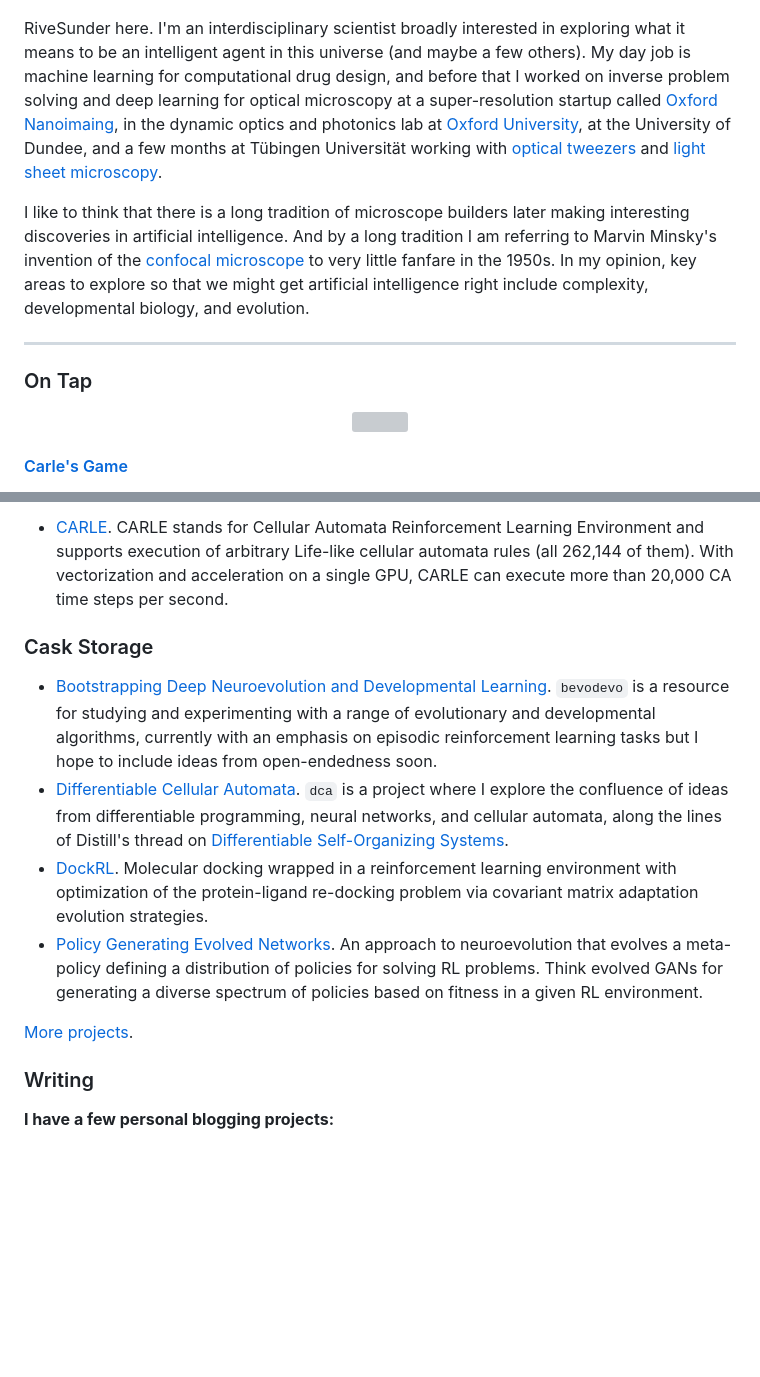
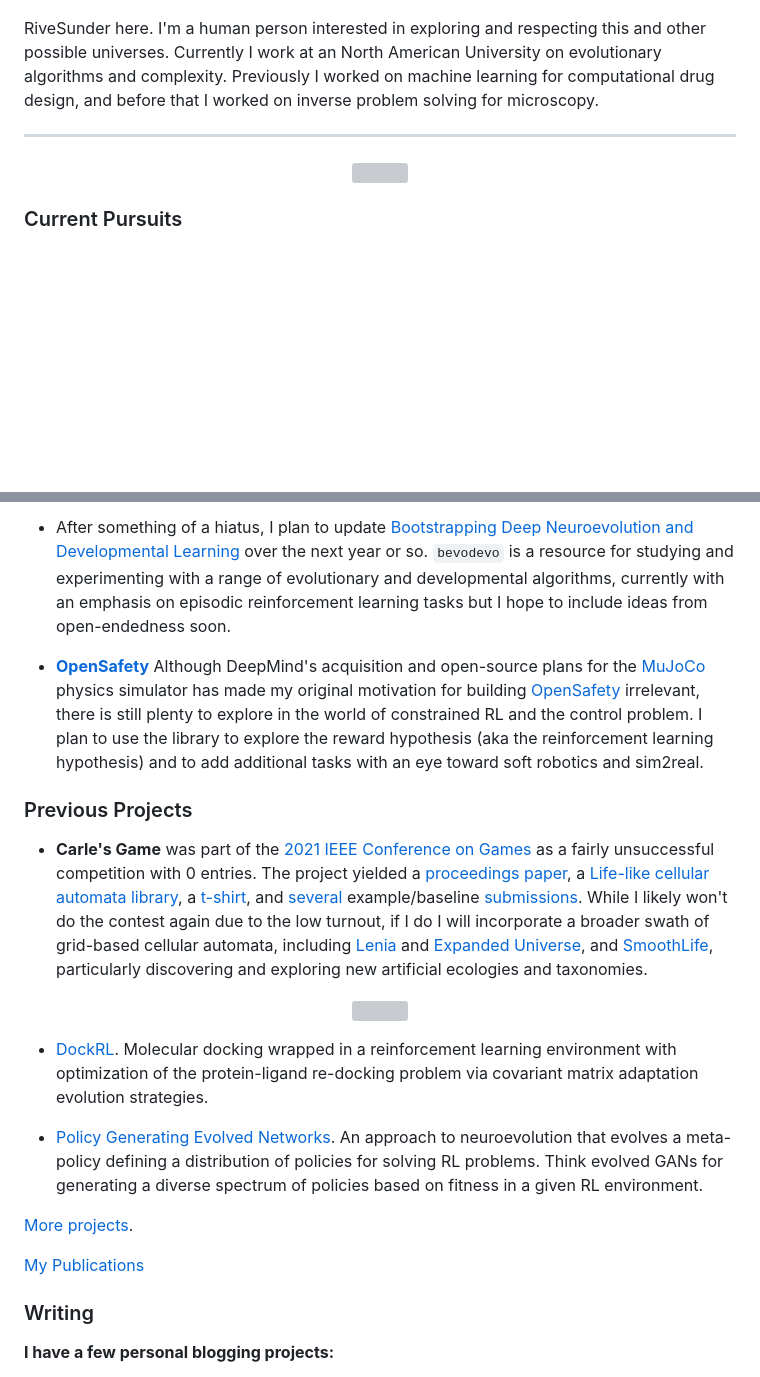
Before and after one commit to riveSunder/rivesunder, a Markdown page: README.md, 2 parts joined by grey strips. Drawn GitHub-style; blank space fills up the shorter version; grey boxes are pictures that could not be loaded.

Commit message:
updates to README and add gif assets life_glider.gif and orbia.gif

```diff
--- a/README.md
+++ b/README.md
@@ -2,15 +2,13 @@
 <img src="assets/mpd_thruster_colorized.jpg">
 </p>
 
-RiveSunder here. I'm an interdisciplinary scientist broadly interested in exploring what it means to be an intelligent agent in this universe (and maybe a few others). My day job is machine learning for computational drug design, and before that I worked on inverse problem solving and deep learning for optical microscopy at a super-resolution startup called [Oxford Nanoimaing](https://oni.bio), in the dynamic optics and photonics lab at [Oxford University](http://www2.eng.ox.ac.uk/dop), at the University of Dundee, and a few months at Tübingen Universität working with [optical tweezers](https://uni-tuebingen.de/fakultaeten/mathematisch-naturwissenschaftliche-fakultaet/fachbereiche/zentren/zentrum-fuer-molekularbiologie-der-pflanzen/research/cellular-nanoscience/) and [light sheet microscopy](https://www.biorxiv.org/content/10.1101/2020.06.26.174102v1).
-
-I like to think that there is a long tradition of microscope builders later making interesting discoveries in artificial intelligence. And by a long tradition I am referring to Marvin Minsky's invention of the [confocal microscope](https://web.media.mit.edu/~minsky/papers/ConfocalMemoir.html) to very little fanfare in the 1950s. In my opinion, key areas to explore so that we might get artificial intelligence right include complexity, developmental biology, and evolution.
+RiveSunder here. I'm a human person interested in exploring and respecting this and other possible universes. Currently I work at an North American University on evolutionary algorithms and complexity. Previously I worked on machine learning for computational drug design, and before that I worked on inverse problem solving for microscopy.
 
 ---
-### On Tap
+
 <div align="center">
  <img src="https://github.com/riveSunder/harli_learning/blob/master/assets/flying_brain_dotlife.png">
  </div>
 
-#### [Carle's Game](https://github.com/rivesunder/carles_game)
+### Current Pursuits
 
@@ -18,13 +16,23 @@ I like to think that there is a long tradition of microscope builders later maki
 
-* [CARLE](https://github.com/rivesunder/carle). CARLE stands for Cellular Automata Reinforcement Learning Environment and supports execution of arbitrary Life-like cellular automata rules (all 262,144 of them). With vectorization and acceleration on a single GPU, CARLE can execute more than 20,000 CA time steps per second.
+* After something of a hiatus, I plan to update [Bootstrapping Deep Neuroevolution and Developmental Learning](https://github.com/rivesunder/bevodevo) over the next year or so. `bevodevo` is a resource for studying and experimenting with a range of evolutionary and developmental algorithms, currently with an emphasis on episodic reinforcement learning tasks but I hope to include ideas from open-endedness soon.
 
-### Cask Storage
-* [Bootstrapping Deep Neuroevolution and Developmental Learning](https://github.com/rivesunder/bevodevo). `bevodevo` is a resource for studying and experimenting with a range of evolutionary and developmental algorithms, currently with an emphasis on episodic reinforcement learning tasks but I hope to include ideas from open-endedness soon.
-* [Differentiable Cellular Automata](https://github.com/rivesunder/dca). `dca` is a project where I explore the confluence of ideas from differentiable programming, neural networks, and cellular automata, along the lines of Distill's thread on [Differentiable Self-Organizing Systems](https://distill.pub/2020/selforg/).
+* **[OpenSafety](https://github.com/rivesunder/opensafety)** Although DeepMind's acquisition and open-source plans for the [MuJoCo](https://deepmind.com/blog/announcements/mujoco) physics simulator has made my original motivation for building [OpenSafety](https://github.com/rivesunder/opensafety) irrelevant, there is still plenty to explore in the world of constrained RL and the control problem. I plan to use the library to explore the reward hypothesis (aka the reinforcement learning hypothesis) and to add additional tasks with an eye toward soft robotics and sim2real.
+
+### Previous Projects
+
+* **Carle's Game** was part of the [2021 IEEE Conference on Games](https://ieee-cog.org/2021/index.html#competitions_section) as a fairly unsuccessful competition with 0 entries. The project yielded a [proceedings paper](https://ieee-cog.org/2021/assets/papers/paper_329.pdf), a [Life-like cellular automata library](https://github.com/rivesunder/carles_game), a [t-shirt](https://rivesunder.threadless.com/designs/puffer-progression), and [several](https://ieee-cog.org/2021/assets/papers/paper_329.pdf) example/baseline [submissions](https://github.com/rivesunder/moving_in_morley). While I likely won't do the contest again due to the low turnout, if I do I will incorporate a broader swath of grid-based cellular automata, including [Lenia](https://arxiv.org/abs/1812.05433) and [Expanded Universe](https://arxiv.org/abs/2005.03742), and [SmoothLife](https://arxiv.org/abs/1111.1567v2), particularly discovering and exploring new artificial ecologies and taxonomies.
+
+<div align="center">
+ <img src="https://github.com/riveSunder/harli_learning/blob/master/assets/orbia.gif">
+ </div>
+
 * [DockRL](https://github.com/rivesunder/dockrl). Molecular docking wrapped in a reinforcement learning environment with optimization of the protein-ligand re-docking problem via covariant matrix adaptation evolution strategies.
+
 * [Policy Generating Evolved Networks](https://github.com/rivesunder/pgens). An approach to neuroevolution that evolves a meta-policy defining a distribution of policies for solving RL problems. Think evolved GANs for generating a diverse spectrum of policies based on fitness in a given RL environment.
 
 [More projects](portfolio.md).
+
+[My Publications](papers.md)
 
 ### Writing
 
```
Also changed, not shown: other parts of README.md (+1 -2 lines), assets/orbia.gif (added), 1 other file.
